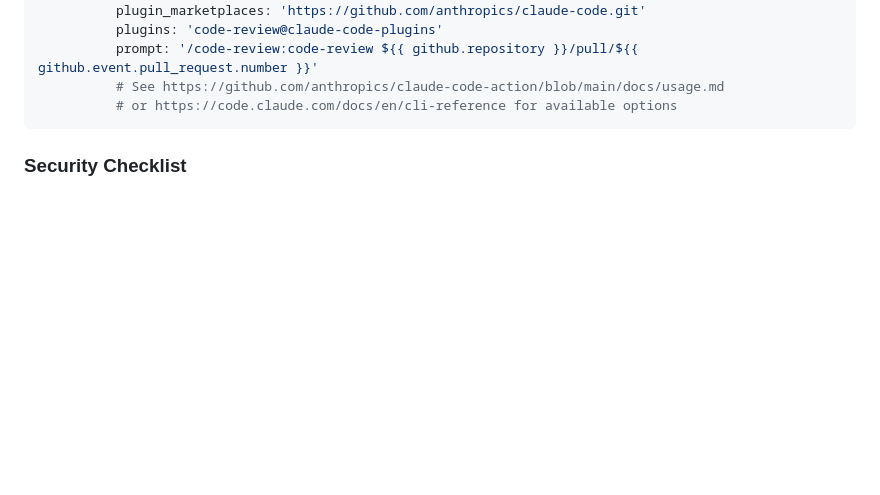
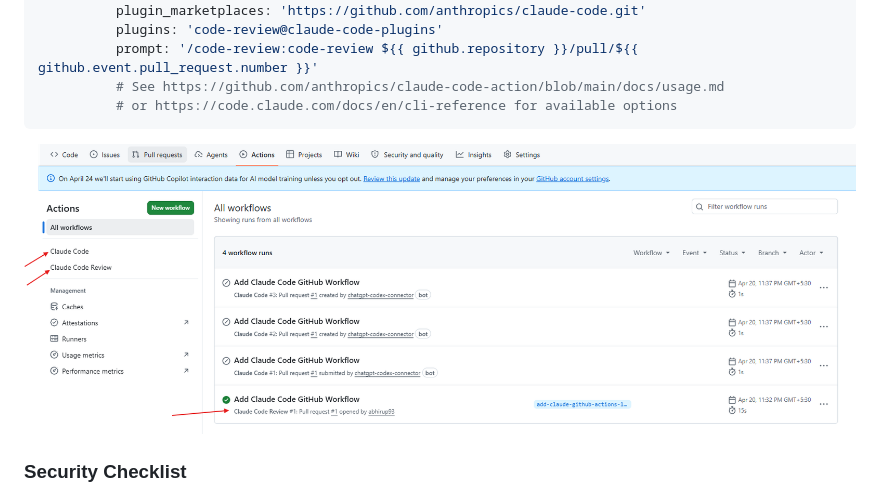
Before and after one commit to abhirup93/claude-code-tutorials, a Markdown page: claude_code_vscode_guide.md, the part around the change. Drawn GitHub-style; blank space fills up the shorter version.

Commit message:
Add image and update security checklist in guide
Added an image for Claude Code in GitHub Actions and updated the security checklist.

````diff
--- a/claude_code_vscode_guide.md
+++ b/claude_code_vscode_guide.md
@@ -782,6 +782,8 @@ jobs:
           # See https://github.com/anthropics/claude-code-action/blob/main/docs/usage.md
           # or https://code.claude.com/docs/en/cli-reference for available options
 ```
+
+![Claude Code in GitHub Actions](Claude_Code_in_GitHub_Actions.png)
 
 ### Security Checklist
 
````
